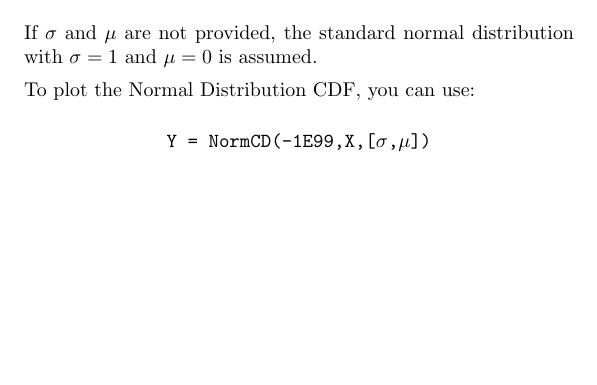
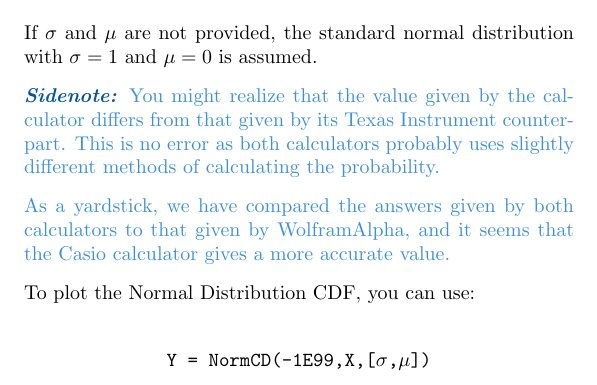
Before and after one commit to oliverli/A-Level-Notes, a LaTeX thesis (Casio/guide.tex): part of page 45 of 55, cut so that both start at the same text, the shorter picture padded with empty space. Compiled offline with pdfLaTeX.

Commit message:
change sidenote to env and added comment about TI giving different values

```diff
--- a/Casio/guide.tex
+++ b/Casio/guide.tex
@@ -75,10 +75,13 @@
 
 \def\code#1{\texttt{#1}}
 \def\note#1{\textcolor[HTML]{109fa9}{\textbf{\textit{Note:}}} #1}
-\def\sidenote#1{\textcolor[HTML]{00559e}{\textbf{\textit{Sidenote:}}} \textcolor[HTML]{3c90d8}{#1}}
 \def\tip#1{\textcolor[HTML]{a9109f}{\textbf{\textit{Tip:}}} #1}
 \def\caution#1{\textcolor[HTML]{b02f10}{\textbf{\textit{Caution:}}} #1}
 \def\example#1{{\centering -- \textcolor[HTML]{2a6c06}{\textbf{\textit{Example:}}} #1 --\par}}
+
+\newenvironment{sidenote}%
+{\textcolor[HTML]{00559e}{\textbf{\textit{Sidenote:}}} \color[HTML]{3c90d8}}%
+{\ignorespacesafterend}
 
 \def\runmat{\code{RUN$\cdot$MAT} }
 
@@ -1030,6 +1035,12 @@ Alternatively, you can use the built-in \code{\addtoindex{NormCD}}:
 
 If $\sigma$ and $\mu$ are not provided, the standard normal distribution with $\sigma=1$ and $\mu=0$ is assumed.
 
+\begin{sidenote}
+	You might realize that the value given by the calculator differs from that given by its Texas Instrument counterpart. This is no error as both calculators probably uses slightly different methods of calculating the probability.
+
+	As a yardstick, we have compared the answers given by both calculators to that given by WolframAlpha, and it seems that the Casio calculator gives a more accurate value.
+\end{sidenote}
+
 To plot the Normal Distribution CDF, you can use:
 \begin{center}
 	\code{Y = NormCD(-1E99,X,[$\sigma$,$\mu$])}
```
Also changed, not shown: Casio/guide.pdf, Casio/guide.tex (4 more changed lines).
